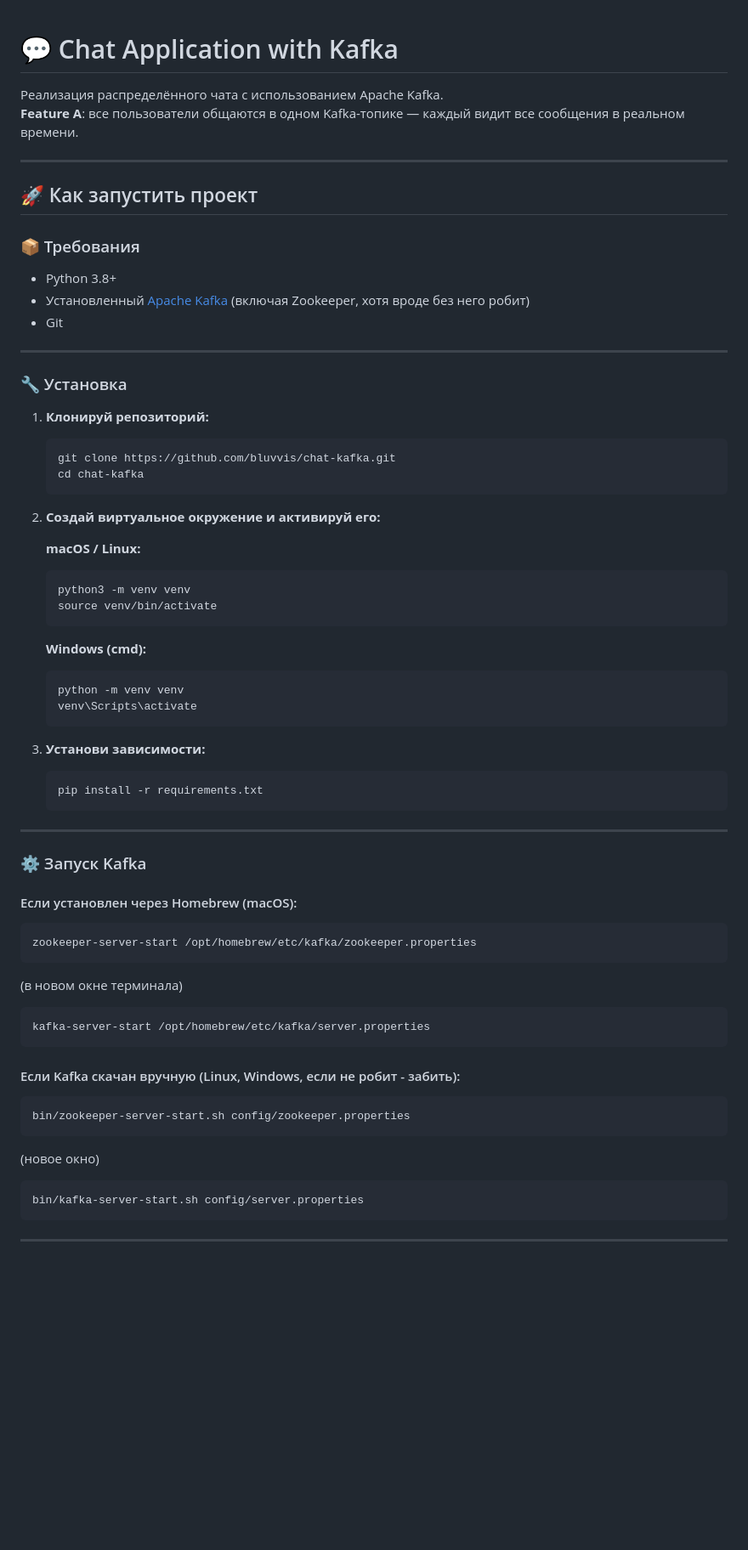
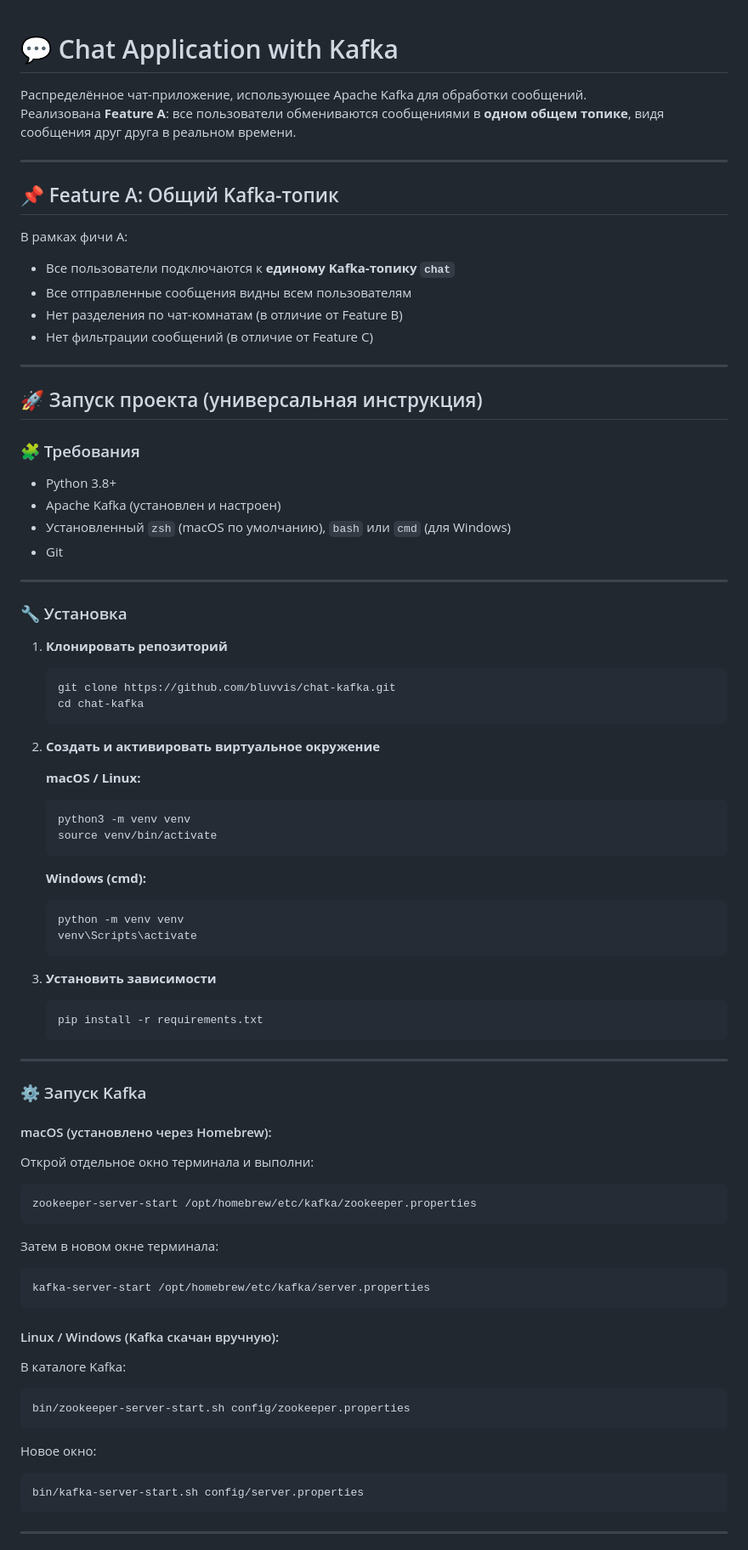
Before and after one commit to bluvvis/chat-kafka, a Markdown page: README.md, the part around the change printed below. Shown: that part at 85% size. Drawn GitHub-style; blank space fills up the shorter version.

````diff
--- a/README.md
+++ b/README.md
@@ -1,47 +1,55 @@
-
 # 💬 Chat Application with Kafka
 
-Реализация распределённого чата с использованием Apache Kafka.
-**Feature A**: все пользователи общаются в одном Kafka-топике — каждый видит все сообщения в реальном времени.
+Распределённое чат-приложение, использующее Apache Kafka для обработки сообщений.
+Реализована **Feature A**: все пользователи обмениваются сообщениями в **одном общем топике**, видя сообщения друг друга в реальном времени.
 
 ---
 
-## 🚀 Как запустить проект
+## 📌 Feature A: Общий Kafka-топик
 
-### 📦 Требования
+В рамках фичи A:
+- Все пользователи подключаются к **единому Kafka-топику `chat`**
+- Все отправленные сообщения видны всем пользователям
+- Нет разделения по чат-комнатам (в отличие от Feature B)
+- Нет фильтрации сообщений (в отличие от Feature C)
+
+---
+
+## 🚀 Запуск проекта (универсальная инструкция)
+
+### 🧩 Требования
 
 - Python 3.8+
-- Установленный [Apache Kafka](https://kafka.apache.org/quickstart) (включая Zookeeper, хотя вроде без него робит)
+- Apache Kafka (установлен и настроен)
+- Установленный `zsh` (macOS по умолчанию), `bash` или `cmd` (для Windows)
 - Git
 
 ---
 
 ### 🔧 Установка
 
-1. **Клонируй репозиторий:**
+1. **Клонировать репозиторий**
 
    ```bash
    git clone https://github.com/bluvvis/chat-kafka.git
    cd chat-kafka
    ```
 
-2. **Создай виртуальное окружение и активируй его:**
+2. **Создать и активировать виртуальное окружение**
 
    **macOS / Linux:**
-
    ```bash
    python3 -m venv venv
    source venv/bin/activate
    ```
 
    **Windows (cmd):**
-
-   ```bash
+   ```cmd
    python -m venv venv
    venv\Scripts\activate
    ```
 
-3. **Установи зависимости:**
+3. **Установить зависимости**
 
    ```bash
    pip install -r requirements.txt
@@ -51,25 +59,29 @@
 
 ### ⚙️ Запуск Kafka
 
-#### Если установлен через Homebrew (macOS):
+#### macOS (установлено через Homebrew):
+
+Открой отдельное окно терминала и выполни:
 
 ```bash
 zookeeper-server-start /opt/homebrew/etc/kafka/zookeeper.properties
 ```
 
-(в новом окне терминала)
+Затем в новом окне терминала:
 
 ```bash
 kafka-server-start /opt/homebrew/etc/kafka/server.properties
 ```
 
-#### Если Kafka скачан вручную (Linux, Windows, если не робит - забить):
+#### Linux / Windows (Kafka скачан вручную):
+
+В каталоге Kafka:
 
 ```bash
 bin/zookeeper-server-start.sh config/zookeeper.properties
 ```
 
-(новое окно)
+Новое окно:
 
 ```bash
 bin/kafka-server-start.sh config/server.properties
````
Also changed, not shown: other parts of README.md (+42 -23 lines).
